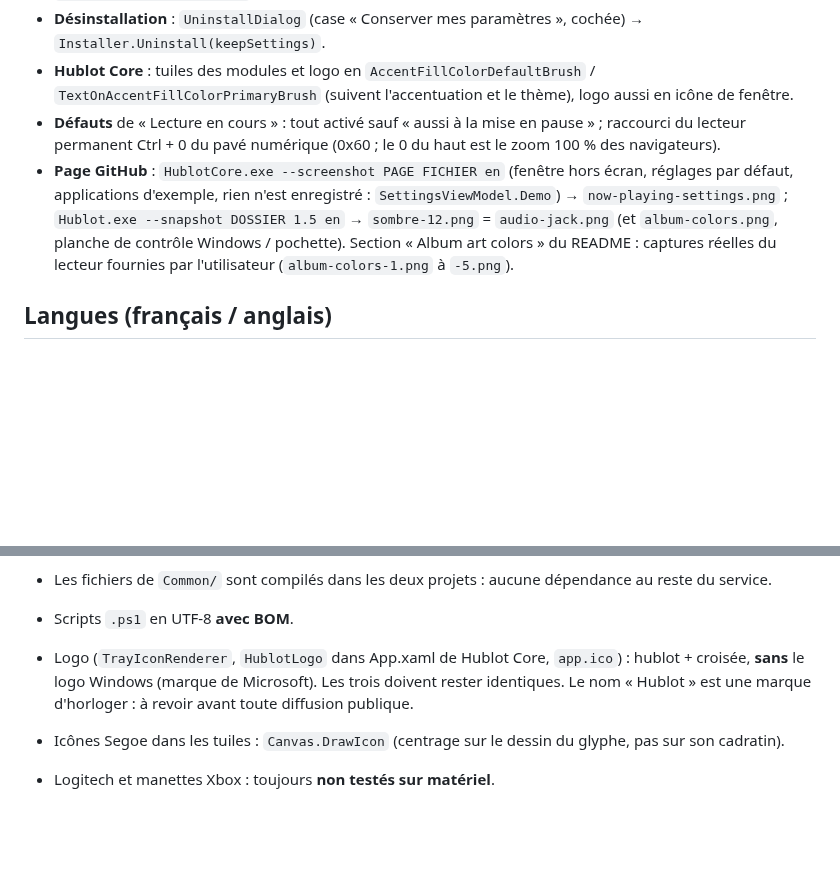
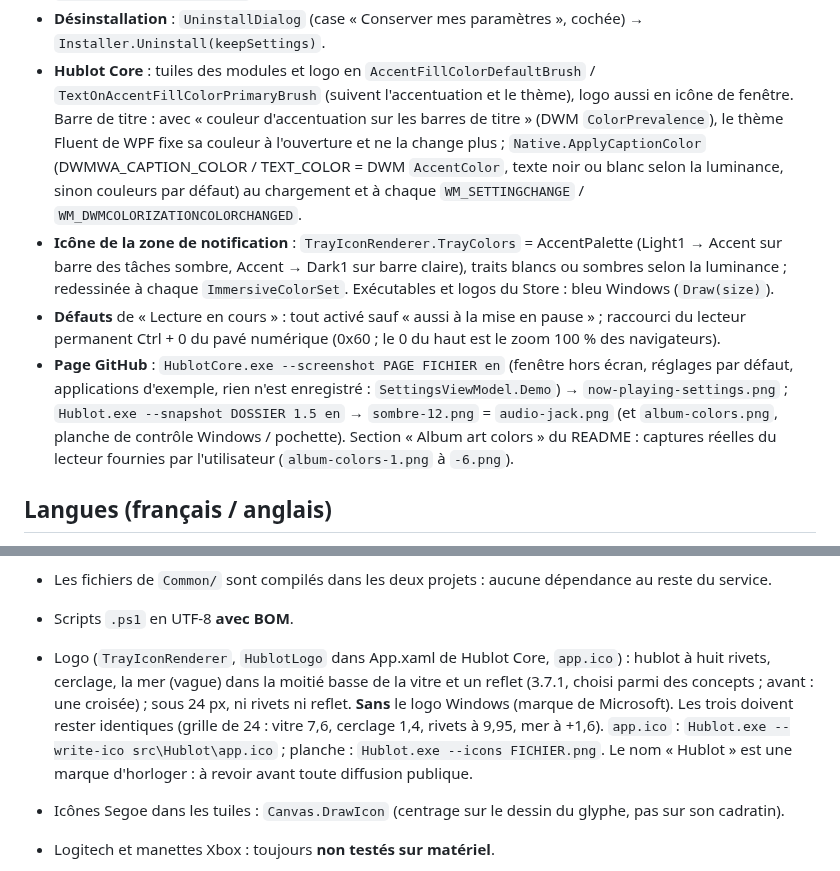
Before and after one commit to DeepWaters82/Hublot, a Markdown page: CLAUDE.md, 2 parts joined by grey strips. GitHub-like rendering; blank space fills up the shorter version.

```diff
--- a/CLAUDE.md
+++ b/CLAUDE.md
@@ -281,14 +281,21 @@ src/Hublot/
   `TrayIcon.ShowContextMenu`, fermeture automatique suspendue pendant le menu.
 - **Désinstallation** : `UninstallDialog` (case « Conserver mes paramètres », cochée) → `Installer.Uninstall(keepSettings)`.
 - **Hublot Core** : tuiles des modules et logo en `AccentFillColorDefaultBrush` / `TextOnAccentFillColorPrimaryBrush`
-  (suivent l'accentuation et le thème), logo aussi en icône de fenêtre.
+  (suivent l'accentuation et le thème), logo aussi en icône de fenêtre. Barre de titre : avec « couleur
+  d'accentuation sur les barres de titre » (DWM `ColorPrevalence`), le thème Fluent de WPF fixe sa couleur à
+  l'ouverture et ne la change plus ; `Native.ApplyCaptionColor` (DWMWA_CAPTION_COLOR / TEXT_COLOR = DWM
+  `AccentColor`, texte noir ou blanc selon la luminance, sinon couleurs par défaut) au chargement et à chaque
+  `WM_SETTINGCHANGE` / `WM_DWMCOLORIZATIONCOLORCHANGED`.
+- **Icône de la zone de notification** : `TrayIconRenderer.TrayColors` = AccentPalette (Light1 → Accent sur barre
+  des tâches sombre, Accent → Dark1 sur barre claire), traits blancs ou sombres selon la luminance ; redessinée
+  à chaque `ImmersiveColorSet`. Exécutables et logos du Store : bleu Windows (`Draw(size)`).
 - **Défauts** de « Lecture en cours » : tout activé sauf « aussi à la mise en pause » ; raccourci du lecteur
   permanent Ctrl + 0 du pavé numérique (0x60 ; le 0 du haut est le zoom 100 % des navigateurs).
 - **Page GitHub** : `HublotCore.exe --screenshot PAGE FICHIER en` (fenêtre hors écran, réglages par défaut,
   applications d'exemple, rien n'est enregistré : `SettingsViewModel.Demo`) → `now-playing-settings.png` ;
   `Hublot.exe --snapshot DOSSIER 1.5 en` → `sombre-12.png` = `audio-jack.png` (et `album-colors.png`, planche
   de contrôle Windows / pochette). Section « Album art colors » du README : captures réelles du lecteur
-  fournies par l'utilisateur (`album-colors-1.png` à `-5.png`).
+  fournies par l'utilisateur (`album-colors-1.png` à `-6.png`).
 
 ## Langues (français / anglais)
 
@@ -359,8 +366,11 @@ src/Hublot/
 - Glyphes batterie : Battery10 = U+E83F (U+E85A est BatteryCharging0).
 - Les fichiers de `Common/` sont compilés dans les deux projets : aucune dépendance au reste du service.
 - Scripts `.ps1` en UTF-8 **avec BOM**.
-- Logo (`TrayIconRenderer`, `HublotLogo` dans App.xaml de Hublot Core, `app.ico`) : hublot + croisée,
-  **sans** le logo Windows (marque de Microsoft). Les trois doivent rester identiques. Le nom
+- Logo (`TrayIconRenderer`, `HublotLogo` dans App.xaml de Hublot Core, `app.ico`) : hublot à huit rivets,
+  cerclage, la mer (vague) dans la moitié basse de la vitre et un reflet (3.7.1, choisi parmi des concepts ;
+  avant : une croisée) ; sous 24 px, ni rivets ni reflet. **Sans** le logo Windows (marque de Microsoft).
+  Les trois doivent rester identiques (grille de 24 : vitre 7,6, cerclage 1,4, rivets à 9,95, mer à +1,6).
+  `app.ico` : `Hublot.exe --write-ico src\Hublot\app.ico` ; planche : `Hublot.exe --icons FICHIER.png`. Le nom
   « Hublot » est une marque d'horloger : à revoir avant toute diffusion publique.
 - Icônes Segoe dans les tuiles : `Canvas.DrawIcon` (centrage sur le dessin du glyphe, pas sur son cadratin).
 - Logitech et manettes Xbox : toujours **non testés sur matériel**.
```
Also changed, not shown: LISEZMOI.md (+1 -1 lines), README.md (+1 -0 lines), docs/screenshots/album-colors-6.png (added), 9 other files.
